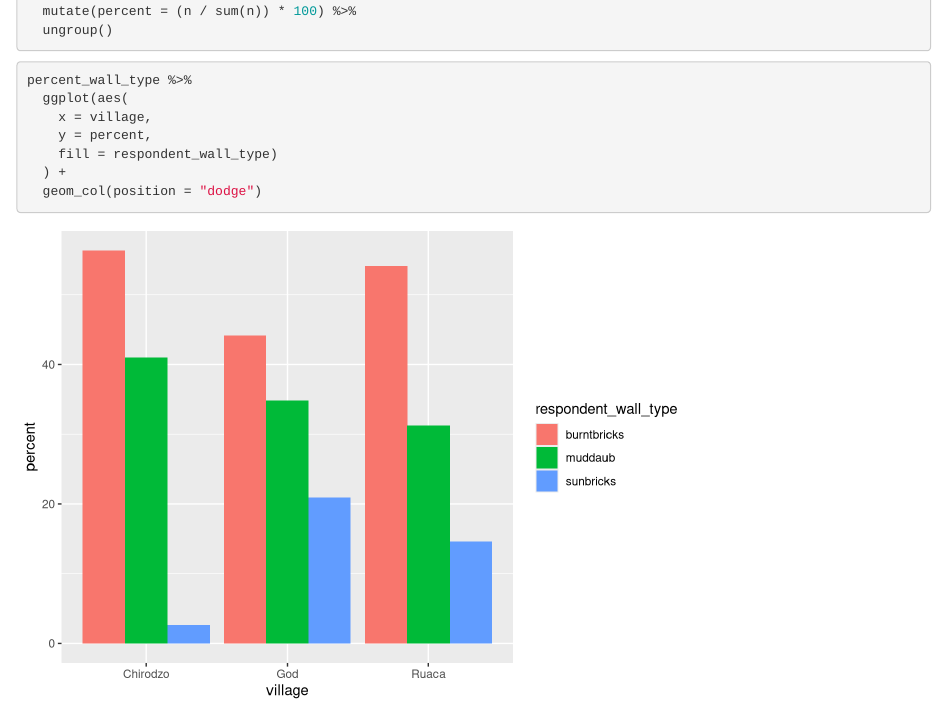
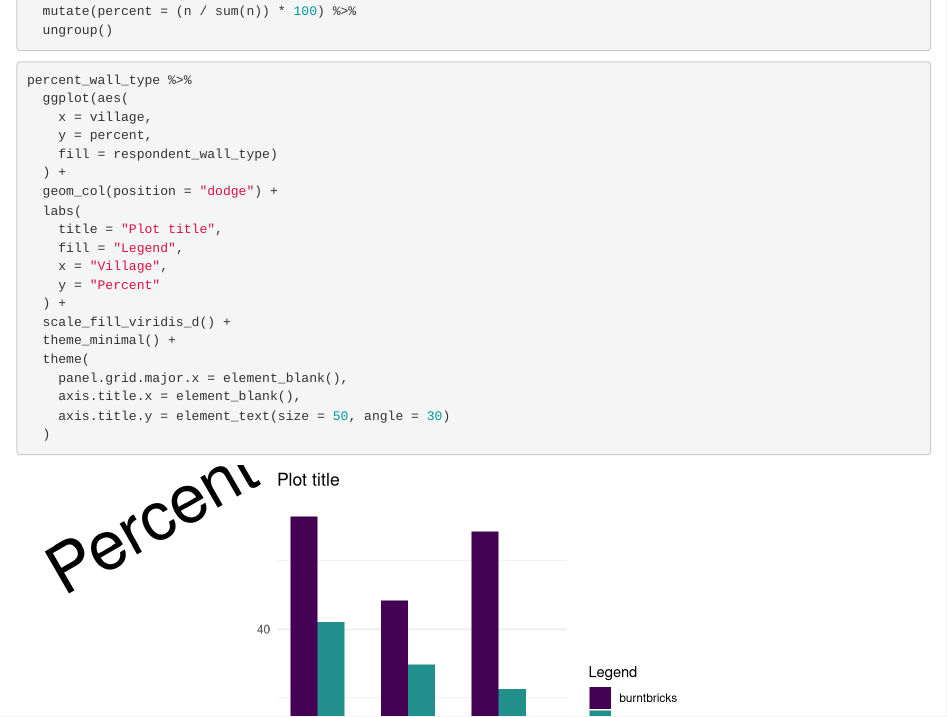
Before and after one commit to cdsleiden/20230612-dc-code, an R Markdown document (data-carpentry/documents/awesome-report.Rmd): the page in a window 1100 px wide, from 4600 px down. Rendered offline with R 4.5, knitr and Pandoc, with nearby package versions; code that draws random numbers runs with fixed seeds of ours.

Commit message:
gitautosync update 22

````diff
--- a/data-carpentry/documents/awesome-report.Rmd
+++ b/data-carpentry/documents/awesome-report.Rmd
@@ -122,5 +122,18 @@ percent_wall_type %>%
     y = percent,
     fill = respondent_wall_type)
   ) +
-  geom_col(position = "dodge")
+  geom_col(position = "dodge") +
+  labs(
+    title = "Plot title",
+    fill = "Legend",
+    x = "Village",
+    y = "Percent"
+  ) +
+  scale_fill_viridis_d() +
+  theme_minimal() +
+  theme(
+    panel.grid.major.x = element_blank(),
+    axis.title.x = element_blank(),
+    axis.title.y = element_text(size = 50, angle = 30)
+  )
 ```
````
Also changed, not shown: data-carpentry/documents/awesome-report_files/figure-html/unnamed-chunk-1-1.png (added), data-carpentry/documents/awesome-report_files/figure-html/unnamed-chunk-2-1.png (added), data-carpentry/documents/awesome-report_files/figure-html/unnamed-chunk-3-1.png (added).
